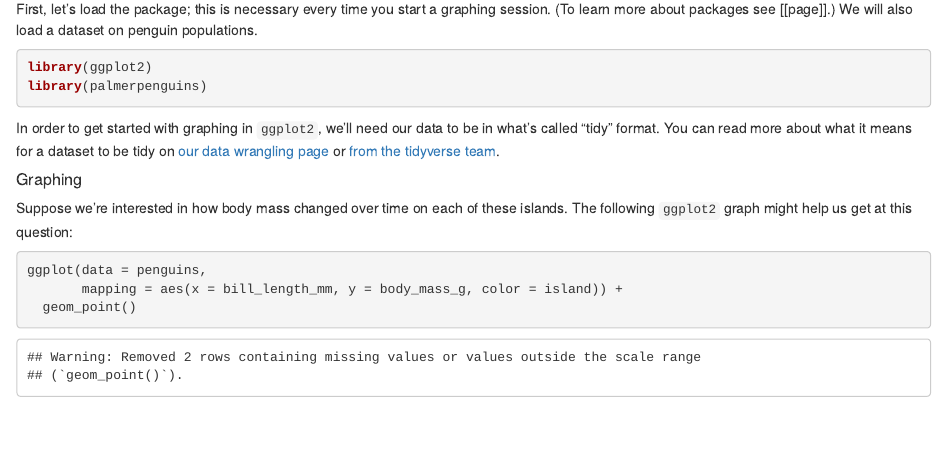
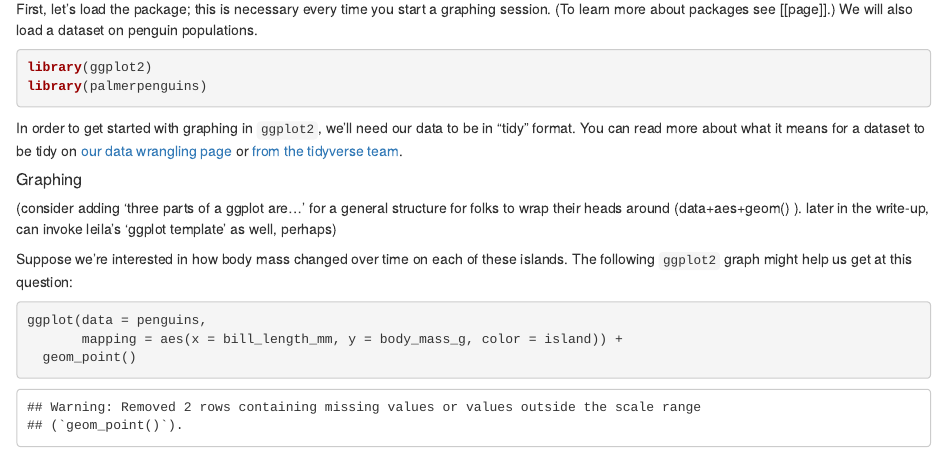
Before and after one commit to RhoBott/data_at_reed, an R Markdown document (content/presentation_and_visualization.Rmd): the page in a window 1100 px wide, from 170 px down. Rendered offline with R 4.5, knitr and Pandoc, with nearby package versions.

Commit message:
#11 before we dive into A Graph, structure for All Graphs

````diff
--- a/content/presentation_and_visualization.Rmd
+++ b/content/presentation_and_visualization.Rmd
@@ -22,9 +22,11 @@ library(ggplot2)
 library(palmerpenguins)
 ```
 
-In order to get started with graphing in `ggplot2`, we'll need our data to be in what's called "tidy" format. You can read more about what it means for a dataset to be tidy on [our data wrangling page](link-goes-here) or [from the tidyverse team](https://cran.r-project.org/web/packages/tidyr/vignettes/tidy-data.html).
+In order to get started with graphing in `ggplot2`, we'll need our data to be in  "tidy" format. You can read more about what it means for a dataset to be tidy on [our data wrangling page](link-goes-here) or [from the tidyverse team](https://cran.r-project.org/web/packages/tidyr/vignettes/tidy-data.html).
 
 ##### Graphing
+
+(consider adding 'three parts of a ggplot are...' for a general structure for folks to wrap their heads around (data+aes+geom() ). later in the write-up, can invoke leila's 'ggplot template' as well, perhaps)
 
 Suppose we're interested in how body mass changed over time on each of these islands. The following `ggplot2` graph might help us get at this question:
 
````
